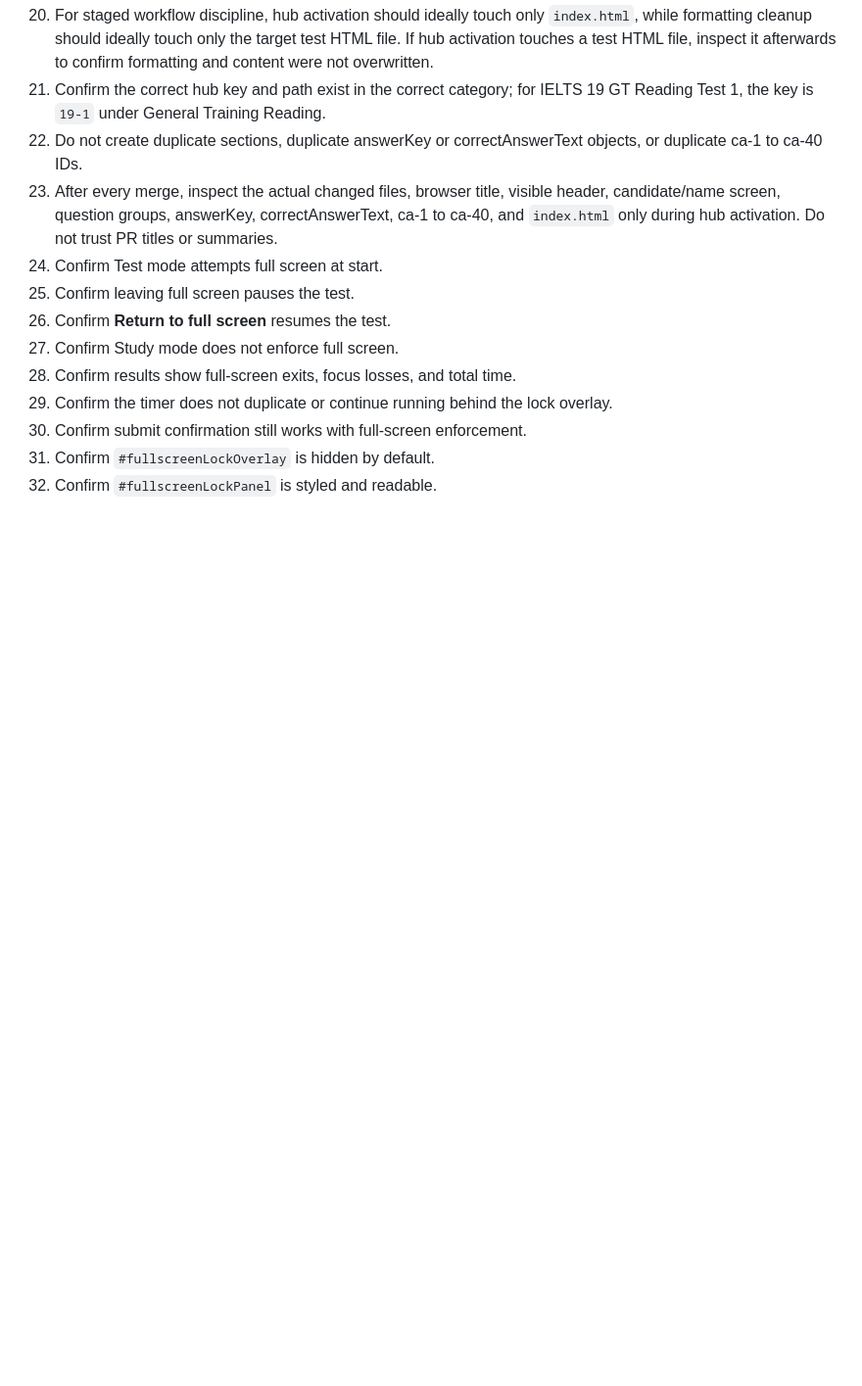
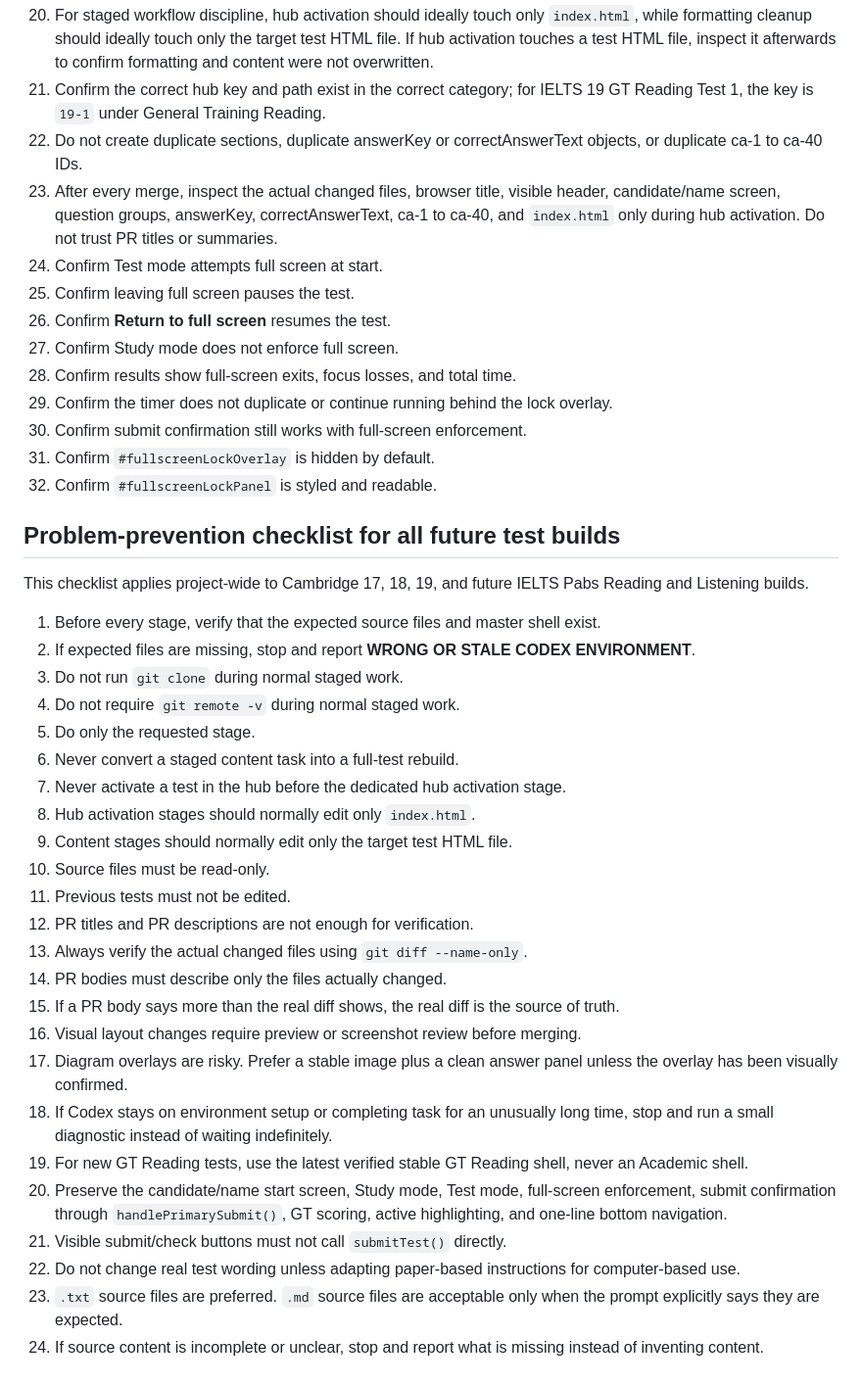
Before and after one commit to MrPabs47/IELTS-18---Academic-Reading---Test-2, a Markdown page: PROJECT_TEST_BUILD_WORKFLOW.md, the part around the change. Shown at 98% size. Rendered like a GitHub page; blank space fills up the shorter version.

Commit message:
Add project-wide problem-prevention checklist

```diff
--- a/PROJECT_TEST_BUILD_WORKFLOW.md
+++ b/PROJECT_TEST_BUILD_WORKFLOW.md
@@ -266,3 +266,32 @@ Do not rely on summaries that claim only one file changed; inspect the actual ch
 30. Confirm submit confirmation still works with full-screen enforcement.
 31. Confirm `#fullscreenLockOverlay` is hidden by default.
 32. Confirm `#fullscreenLockPanel` is styled and readable.
+
+## Problem-prevention checklist for all future test builds
+
+This checklist applies project-wide to Cambridge 17, 18, 19, and future IELTS Pabs Reading and Listening builds.
+
+1. Before every stage, verify that the expected source files and master shell exist.
+2. If expected files are missing, stop and report **WRONG OR STALE CODEX ENVIRONMENT**.
+3. Do not run `git clone` during normal staged work.
+4. Do not require `git remote -v` during normal staged work.
+5. Do only the requested stage.
+6. Never convert a staged content task into a full-test rebuild.
+7. Never activate a test in the hub before the dedicated hub activation stage.
+8. Hub activation stages should normally edit only `index.html`.
+9. Content stages should normally edit only the target test HTML file.
+10. Source files must be read-only.
+11. Previous tests must not be edited.
+12. PR titles and PR descriptions are not enough for verification.
+13. Always verify the actual changed files using `git diff --name-only`.
+14. PR bodies must describe only the files actually changed.
+15. If a PR body says more than the real diff shows, the real diff is the source of truth.
+16. Visual layout changes require preview or screenshot review before merging.
+17. Diagram overlays are risky. Prefer a stable image plus a clean answer panel unless the overlay has been visually confirmed.
+18. If Codex stays on environment setup or completing task for an unusually long time, stop and run a small diagnostic instead of waiting indefinitely.
+19. For new GT Reading tests, use the latest verified stable GT Reading shell, never an Academic shell.
+20. Preserve the candidate/name start screen, Study mode, Test mode, full-screen enforcement, submit confirmation through `handlePrimarySubmit()`, GT scoring, active highlighting, and one-line bottom navigation.
+21. Visible submit/check buttons must not call `submitTest()` directly.
+22. Do not change real test wording unless adapting paper-based instructions for computer-based use.
+23. `.txt` source files are preferred. `.md` source files are acceptable only when the prompt explicitly says they are expected.
+24. If source content is incomplete or unclear, stop and report what is missing instead of inventing content.
```
